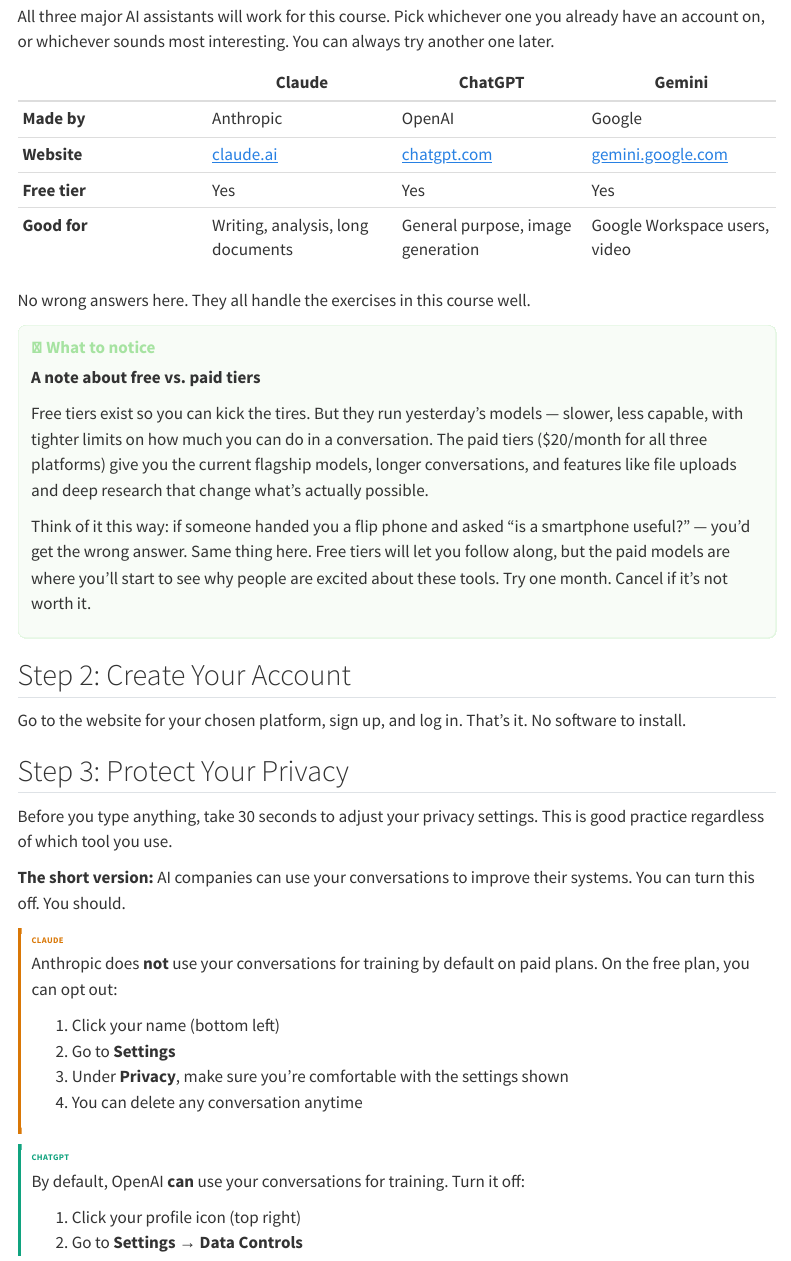
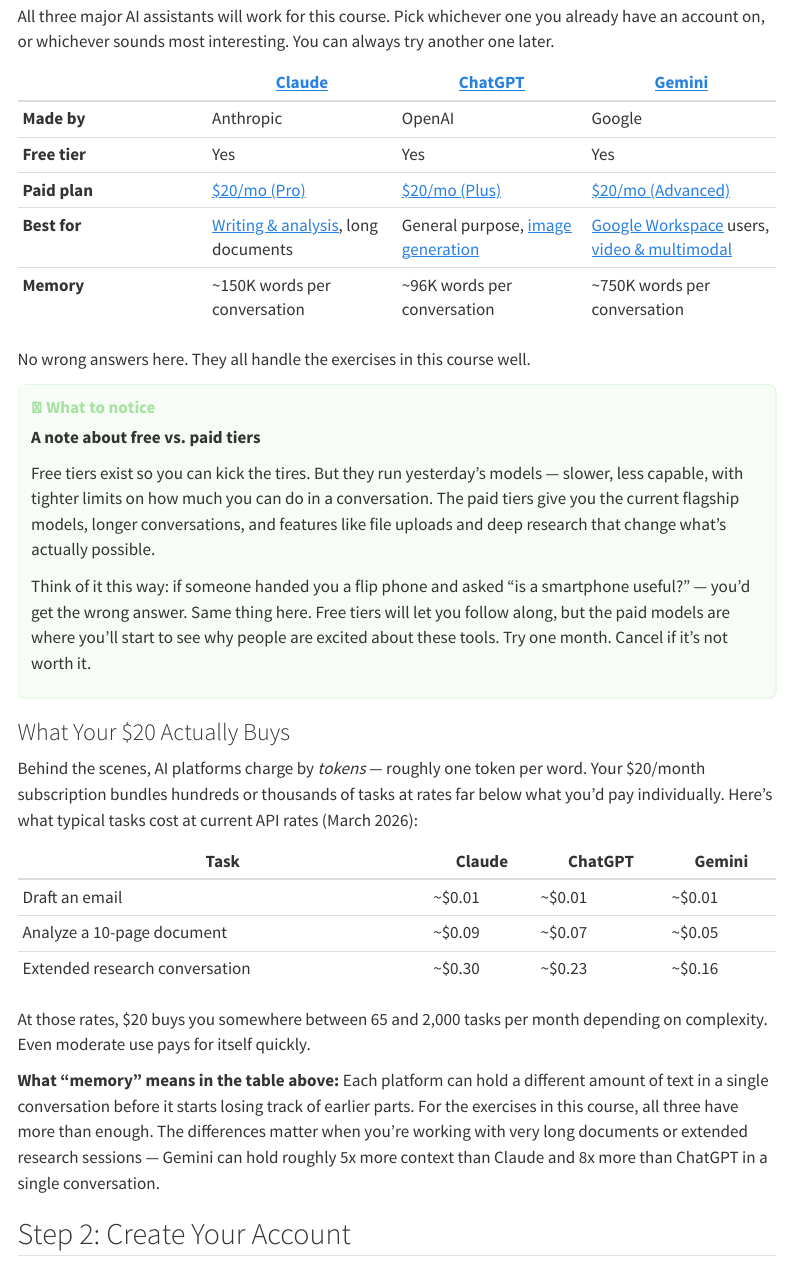
Before and after one commit to pem725/ai-jumpstart, a Quarto document (modules/00-before-you-start.qmd): the page in a window 1100 px wide, from 220 px down. Rendered offline with R 4.5, knitr and Pandoc in place of Quarto, with nearby package versions; menus at the side of the page are left out.

Commit message:
Enrich Before You Start with linked platforms, pricing, and token economics
Platform names are now clickable links. Paid plan prices link to each
provider's upgrade/pricing page. Capabilities link to official feature
pages. Added cost-per-task comparison table and memory capacity
explanation to help users understand what $20/month actually buys.

Co-Authored-By: Claude Opus 4.6 <noreply@anthropic.com>

```diff
--- a/modules/00-before-you-start.qmd
+++ b/modules/00-before-you-start.qmd
@@ -9,22 +9,37 @@
 
 All three major AI assistants will work for this course. Pick whichever one you already have an account on, or whichever sounds most interesting. You can always try another one later.
 
-| | Claude | ChatGPT | Gemini |
+| | [Claude](https://claude.ai) | [ChatGPT](https://chatgpt.com) | [Gemini](https://gemini.google.com) |
 |---|---|---|---|
 | **Made by** | Anthropic | OpenAI | Google |
-| **Website** | [claude.ai](https://claude.ai) | [chatgpt.com](https://chatgpt.com) | [gemini.google.com](https://gemini.google.com) |
 | **Free tier** | Yes | Yes | Yes |
-| **Good for** | Writing, analysis, long documents | General purpose, image generation | Google Workspace users, video |
+| **Paid plan** | [$20/mo (Pro)](https://claude.ai/upgrade) | [$20/mo (Plus)](https://chatgpt.com/pricing) | [$20/mo (Advanced)](https://one.google.com/intl/en/about/google-ai-plans/) |
+| **Best for** | [Writing & analysis](https://claude.com/product/overview), long documents | General purpose, [image generation](https://openai.com/index/introducing-4o-image-generation/) | [Google Workspace](https://workspace.google.com/solutions/ai/) users, [video & multimodal](https://gemini.google/overview/) |
+| **Memory** | ~150K words per conversation | ~96K words per conversation | ~750K words per conversation |
 
 No wrong answers here. They all handle the exercises in this course well.
 
 ::: {.notice-box}
 **A note about free vs. paid tiers**
 
-Free tiers exist so you can kick the tires. But they run yesterday's models — slower, less capable, with tighter limits on how much you can do in a conversation. The paid tiers ($20/month for all three platforms) give you the current flagship models, longer conversations, and features like file uploads and deep research that change what's actually possible.
+Free tiers exist so you can kick the tires. But they run yesterday's models — slower, less capable, with tighter limits on how much you can do in a conversation. The paid tiers give you the current flagship models, longer conversations, and features like file uploads and deep research that change what's actually possible.
 
 Think of it this way: if someone handed you a flip phone and asked "is a smartphone useful?" — you'd get the wrong answer. Same thing here. Free tiers will let you follow along, but the paid models are where you'll start to see why people are excited about these tools. Try one month. Cancel if it's not worth it.
 :::
+
+### What Your $20 Actually Buys {.unnumbered}
+
+Behind the scenes, AI platforms charge by *tokens* — roughly one token per word. Your $20/month subscription bundles hundreds or thousands of tasks at rates far below what you'd pay individually. Here's what typical tasks cost at current API rates (March 2026):
+
+| Task | Claude | ChatGPT | Gemini |
+|---|---|---|---|
+| Draft an email | ~$0.01 | ~$0.01 | ~$0.01 |
+| Analyze a 10-page document | ~$0.09 | ~$0.07 | ~$0.05 |
+| Extended research conversation | ~$0.30 | ~$0.23 | ~$0.16 |
+
+At those rates, $20 buys you somewhere between 65 and 2,000 tasks per month depending on complexity. Even moderate use pays for itself quickly.
+
+**What "memory" means in the table above:** Each platform can hold a different amount of text in a single conversation before it starts losing track of earlier parts. For the exercises in this course, all three have more than enough. The differences matter when you're working with very long documents or extended research sessions — Gemini can hold roughly 5x more context than Claude and 8x more than ChatGPT in a single conversation.
 
 
 
```
